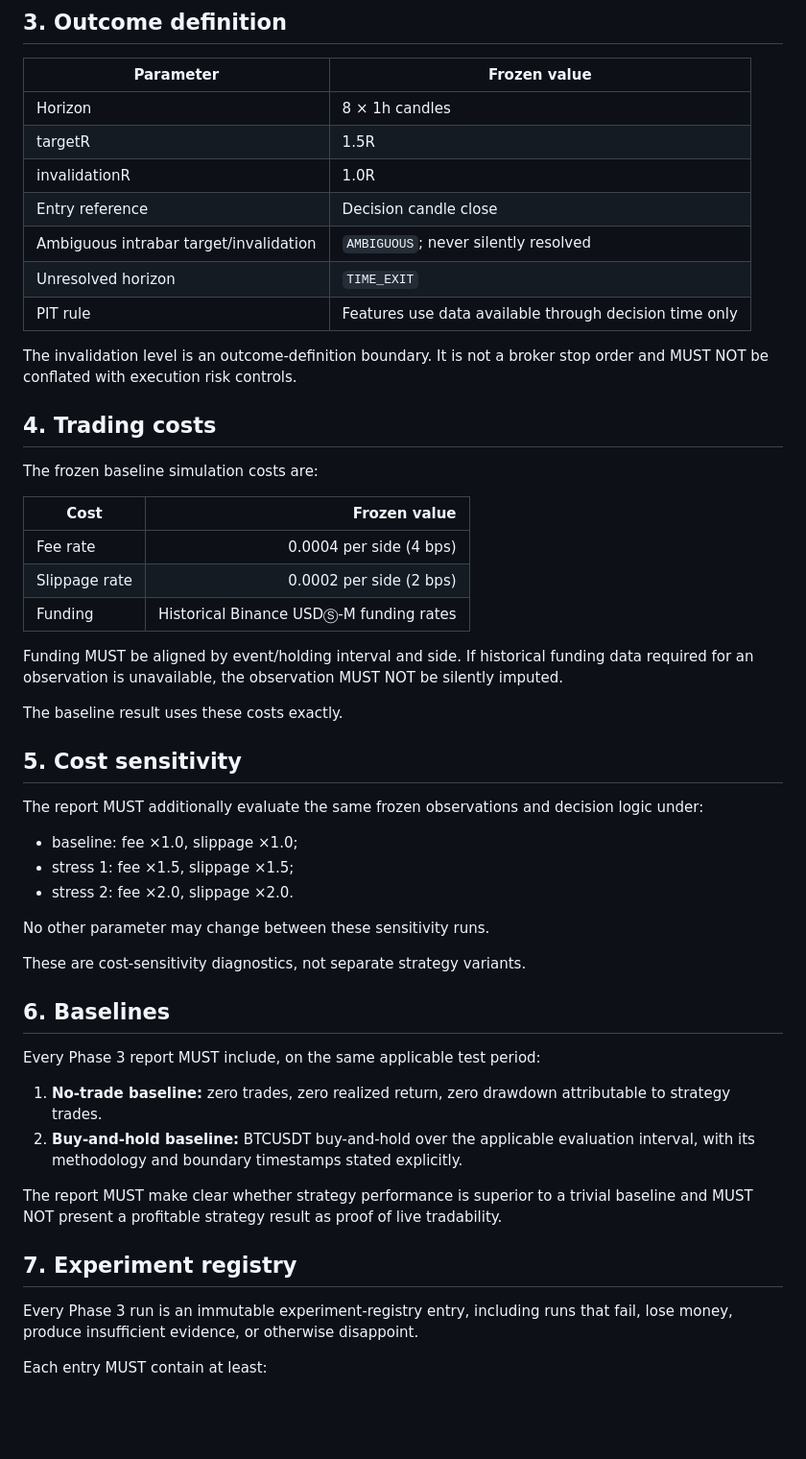
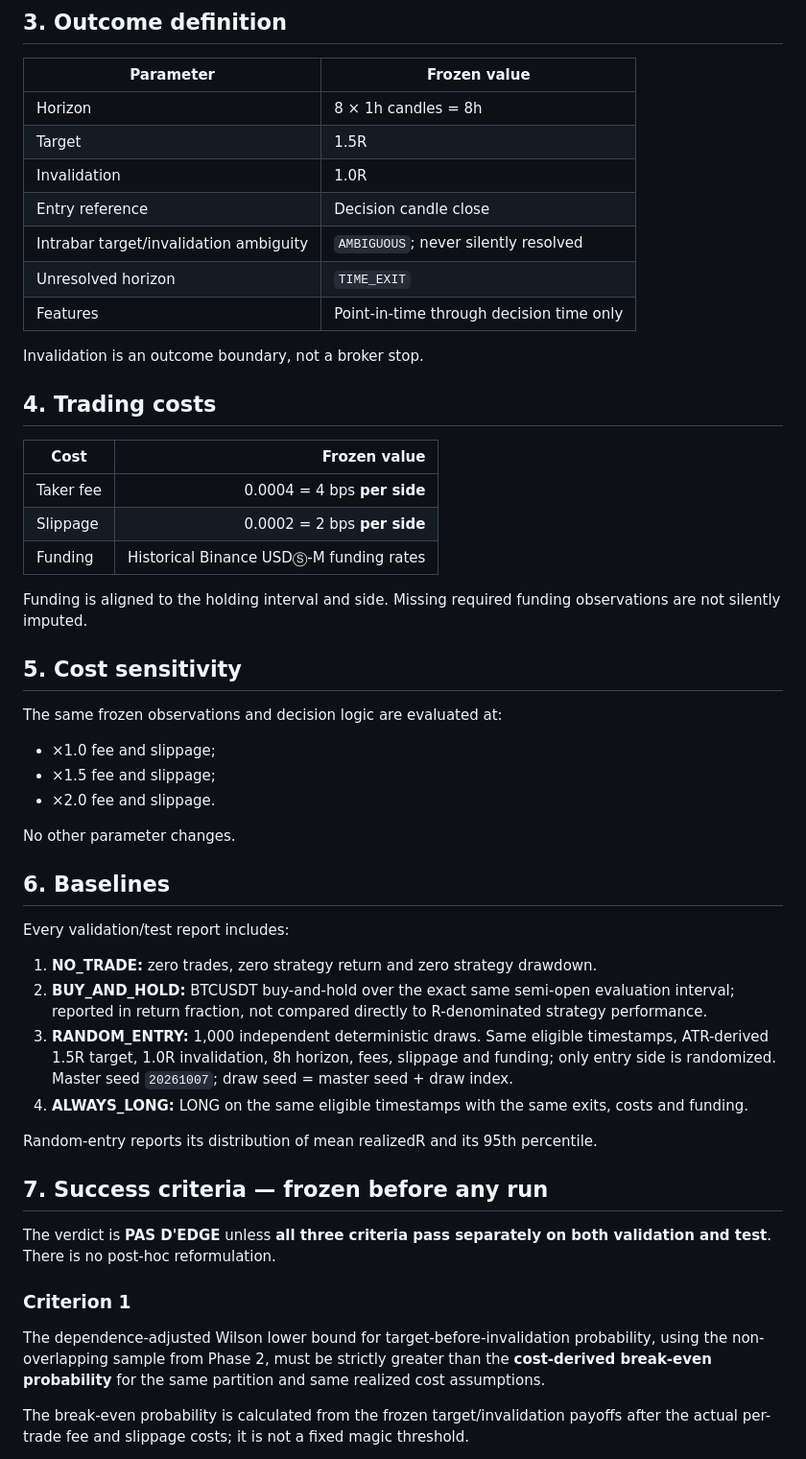
Before and after one commit to khalidd692/crypto-quant-terminal, a Markdown page: docs/adr/0002-phase3-research-protocol.md, the part around one of its changes. Shown at 96% size. Drawn GitHub-style; blank space fills up the shorter version.

```diff
--- a/docs/adr/0002-phase3-research-protocol.md
+++ b/docs/adr/0002-phase3-research-protocol.md
@@ -69,54 +49,51 @@ The final holdout result is not a development signal and MUST NOT be used to alt
 
 | Parameter | Frozen value |
 |---|---|
-| Horizon | 8 × 1h candles |
-| targetR | 1.5R |
-| invalidationR | 1.0R |
+| Horizon | 8 × 1h candles = 8h |
+| Target | 1.5R |
+| Invalidation | 1.0R |
 | Entry reference | Decision candle close |
-| Ambiguous intrabar target/invalidation | `AMBIGUOUS`; never silently resolved |
+| Intrabar target/invalidation ambiguity | `AMBIGUOUS`; never silently resolved |
 | Unresolved horizon | `TIME_EXIT` |
-| PIT rule | Features use data available through decision time only |
+| Features | Point-in-time through decision time only |
 
-The invalidation level is an outcome-definition boundary. It is not a broker stop order and MUST NOT be conflated with execution risk controls.
+Invalidation is an outcome boundary, not a broker stop.
 
 ## 4. Trading costs
 
-The frozen baseline simulation costs are:
-
 | Cost | Frozen value |
 |---|---:|
-| Fee rate | 0.0004 per side (4 bps) |
-| Slippage rate | 0.0002 per side (2 bps) |
+| Taker fee | 0.0004 = 4 bps **per side** |
+| Slippage | 0.0002 = 2 bps **per side** |
 | Funding | Historical Binance USDⓈ-M funding rates |
 
-Funding MUST be aligned by event/holding interval and side. If historical funding data required for an observation is unavailable, the observation MUST NOT be silently imputed.
-
-The baseline result uses these costs exactly.
+Funding is aligned to the holding interval and side. Missing required funding observations are not silently imputed.
 
 ## 5. Cost sensitivity
 
-The report MUST additionally evaluate the same frozen observations and decision logic under:
+The same frozen observations and decision logic are evaluated at:
+- ×1.0 fee and slippage;
+- ×1.5 fee and slippage;
+- ×2.0 fee and slippage.
 
-- baseline: fee ×1.0, slippage ×1.0;
-- stress 1: fee ×1.5, slippage ×1.5;
-- stress 2: fee ×2.0, slippage ×2.0.
-
-No other parameter may change between these sensitivity runs.
-
-These are cost-sensitivity diagnostics, not separate strategy variants.
+No other parameter changes.
 
 ## 6. Baselines
 
-Every Phase 3 report MUST include, on the same applicable test period:
+Every validation/test report includes:
+1. **NO_TRADE:** zero trades, zero strategy return and zero strategy drawdown.
+2. **BUY_AND_HOLD:** BTCUSDT buy-and-hold over the exact same semi-open evaluation interval; reported in return fraction, not compared directly to R-denominated strategy performance.
+3. **RANDOM_ENTRY:** 1,000 independent deterministic draws. Same eligible timestamps, ATR-derived 1.5R target, 1.0R invalidation, 8h horizon, fees, slippage and funding; only entry side is randomized. Master seed `20261007`; draw seed = master seed + draw index.
+4. **ALWAYS_LONG:** LONG on the same eligible timestamps with the same exits, costs and funding.
 
-1. **No-trade baseline:** zero trades, zero realized return, zero drawdown attributable to strategy trades.
-2. **Buy-and-hold baseline:** BTCUSDT buy-and-hold over the applicable evaluation interval, with its methodology and boundary timestamps stated explicitly.
+Random-entry reports its distribution of mean realizedR and its 95th percentile.
 
-The report MUST make clear whether strategy performance is superior to a trivial baseline and MUST NOT present a profitable strategy result as proof of live tradability.
+## 7. Success criteria — frozen before any run
 
-## 7. Experiment registry
+The verdict is **PAS D'EDGE** unless **all three criteria pass separately on both validation and test**. There is no post-hoc reformulation.
 
-Every Phase 3 run is an immutable experiment-registry entry, including runs that fail, lose money, produce insufficient evidence, or otherwise disappoint.
+### Criterion 1
+The dependence-adjusted Wilson lower bound for target-before-invalidation probability, using the non-overlapping sample from Phase 2, must be strictly greater than the **cost-derived break-even probability** for the same partition and same realized cost assumptions.
 
-Each entry MUST contain at least:
+The break-even probability is calculated from the frozen target/invalidation payoffs after the actual per-trade fee and slippage costs; it is not a fixed magic threshold.
 
```
Also changed, not shown: other parts of docs/adr/0002-phase3-research-protocol.md (+88 -123 lines).
